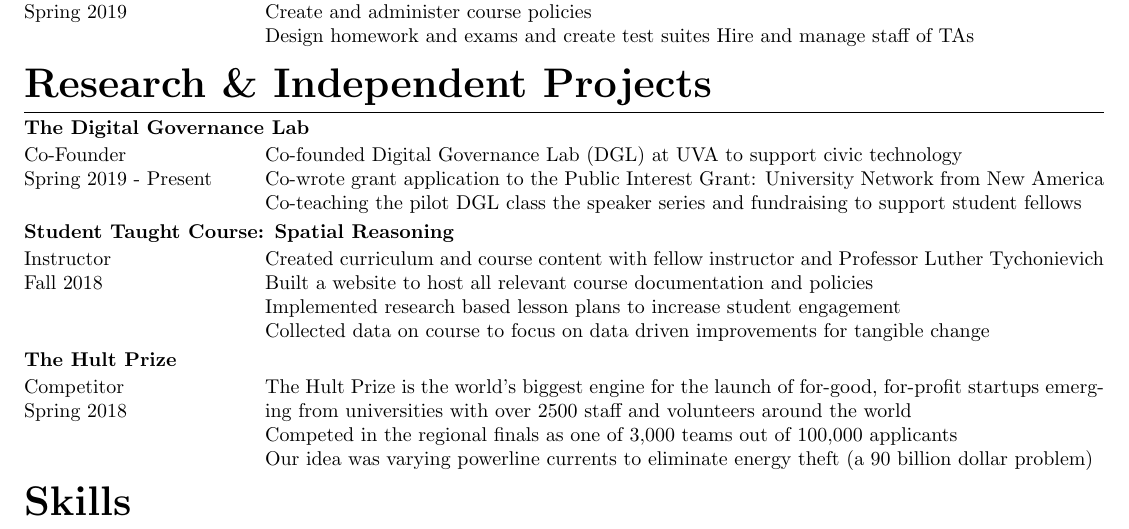
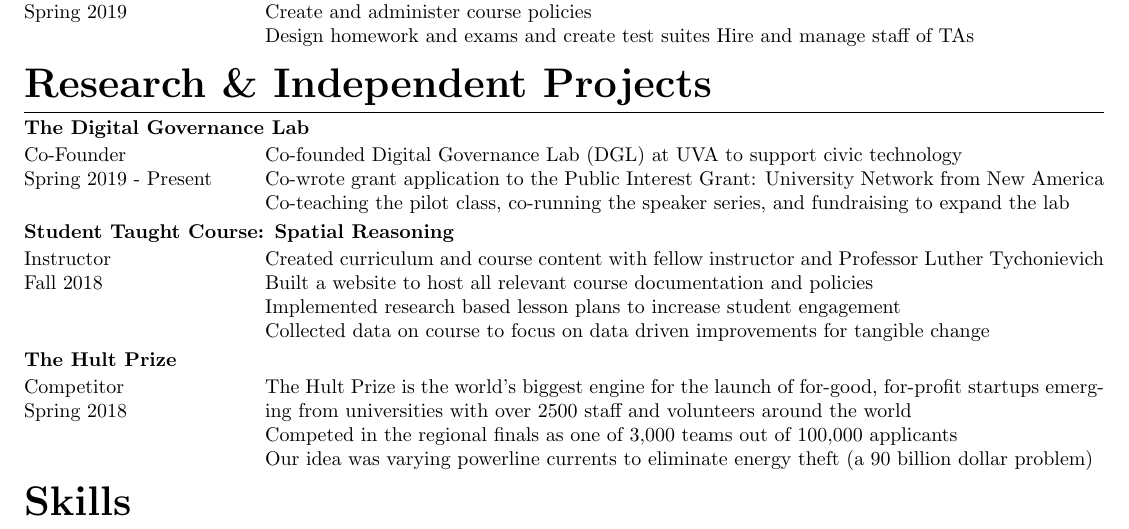
Before and after one commit to rohitmusti/resume, a LaTeX CV (resume.tex): part of the page, cut so that both start at the same text. Compiled offline with pdfLaTeX.

Commit message:
fixing some typos and making it more accurate

```diff
--- a/resume.tex
+++ b/resume.tex
@@ -147,7 +147,7 @@
     \columnbreak
     \noindent Co-founded Digital Governance Lab (DGL) at UVA to support civic technology \\
     Co-wrote grant application to the Public Interest Grant: University Network from New America \\
-    Co-teaching the pilot DGL class the speaker series and fundraising to support student fellows
+    Co-teaching the pilot class, co-running the speaker series, and fundraising to expand the lab
 \end{multicols}
 \vspace{-.75em}
 
```
Also changed, not shown: resume.pdf.
